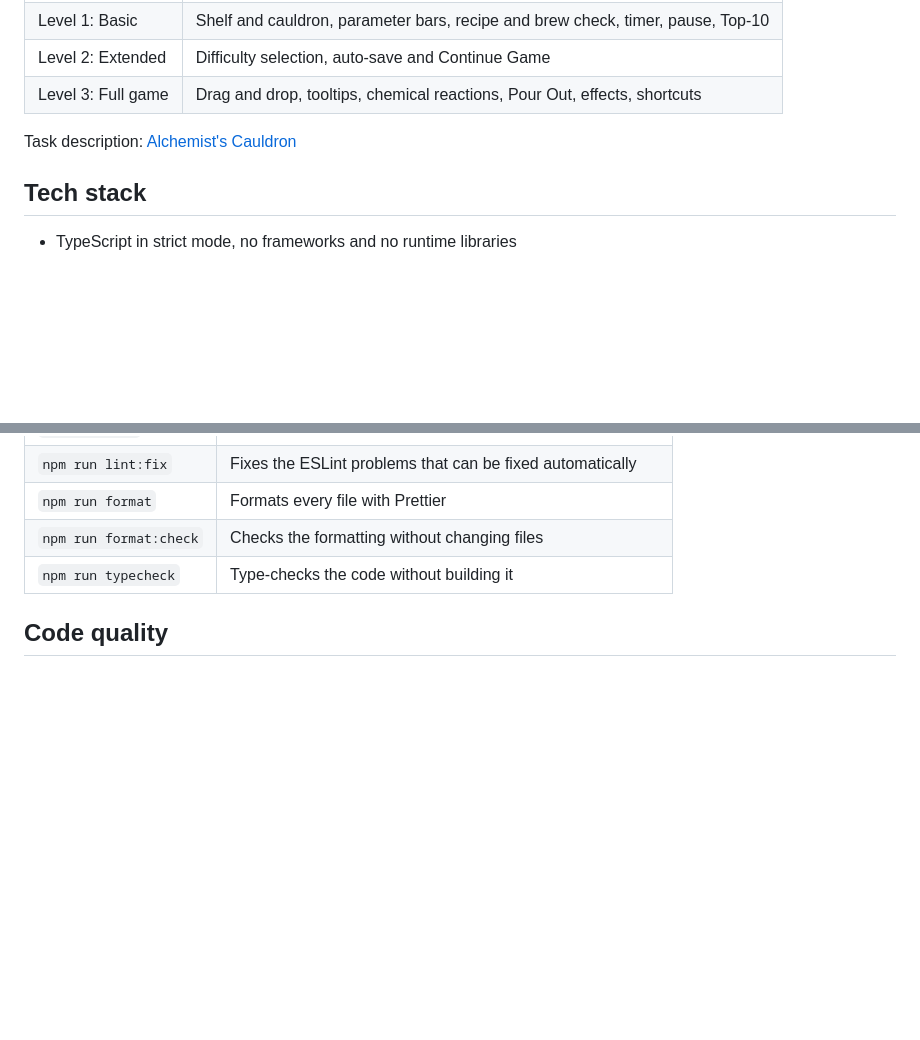
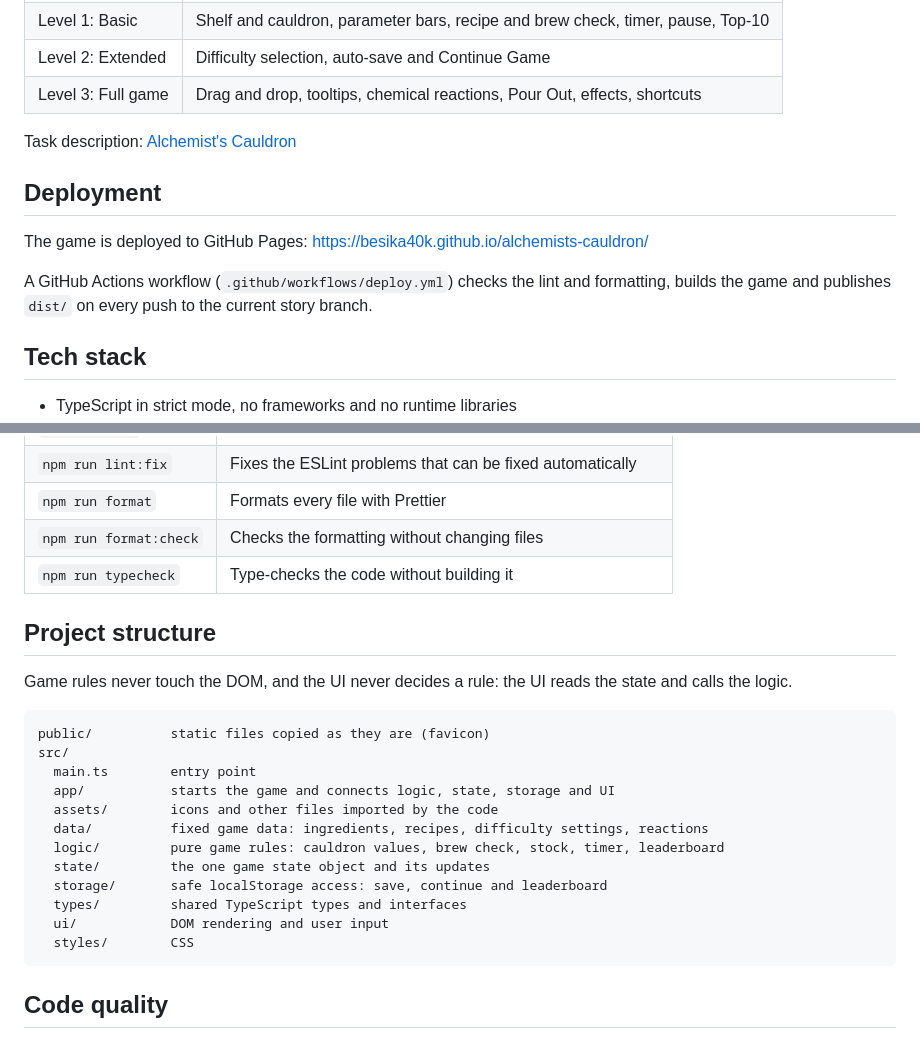
Before and after one commit to Besika40k/alchemists-cauldron, a Markdown page: README.md, 2 parts joined by grey strips. Drawn GitHub-style; blank space fills up the shorter version.

Commit message:
docs: describe the structure and the deployment in readme

````diff
--- a/README.md
+++ b/README.md
@@ -33,6 +33,13 @@ pull requests.
 
 Task description: [Alchemist's Cauldron](https://github.com/rolling-scopes-school/qualifying-stage/blob/main/tasks/game-alchemists-cauldron/README.md)
 
+## Deployment
+
+The game is deployed to GitHub Pages: https://besika40k.github.io/alchemists-cauldron/
+
+A GitHub Actions workflow (`.github/workflows/deploy.yml`) checks the lint and formatting,
+builds the game and publishes `dist/` on every push to the current story branch.
+
 ## Tech stack
 
 - TypeScript in strict mode, no frameworks and no runtime libraries
@@ -63,6 +70,26 @@ npm run dev
 | `npm run format:check` | Checks the formatting without changing files               |
 | `npm run typecheck`    | Type-checks the code without building it                   |
 
+## Project structure
+
+Game rules never touch the DOM, and the UI never decides a rule: the UI reads the state and
+calls the logic.
+
+```text
+public/          static files copied as they are (favicon)
+src/
+  main.ts        entry point
+  app/           starts the game and connects logic, state, storage and UI
+  assets/        icons and other files imported by the code
+  data/          fixed game data: ingredients, recipes, difficulty settings, reactions
+  logic/         pure game rules: cauldron values, brew check, stock, timer, leaderboard
+  state/         the one game state object and its updates
+  storage/       safe localStorage access: save, continue and leaderboard
+  types/         shared TypeScript types and interfaces
+  ui/            DOM rendering and user input
+  styles/        CSS
+```
+
 ## Code quality
 
 - **ESLint** uses the type-aware rules of typescript-eslint and the unicorn plugin. On top of
````
